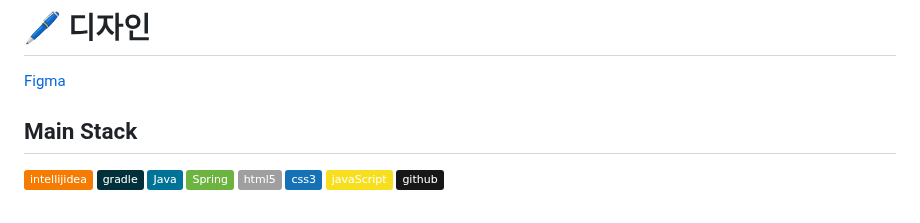
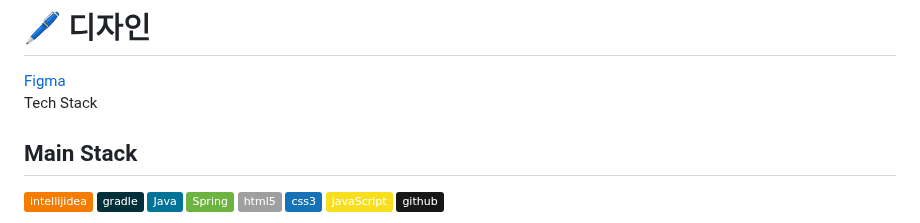
Before and after one commit to somang567/interiorProject, a Markdown page: README.md, the part around the change. GitHub-like rendering; badges without logos.

```diff
--- a/README.md
+++ b/README.md
@@ -55,7 +55,7 @@
 <h1>🖊️ 디자인</h1>
 <a style="display: flex;" href="https://www.figma.com/?gad_source=1&gclid=Cj0KCQjwsoe5BhDiARIsAOXVoUsJka6YCtrhkvqra87DUVNSvr2kxpOmVRkQsI5u3MVyym41FojenhcaAujSEALw_wcB">Figma </a>
 
-<div style="display: flex;">
+<div style="display: flex;"> Tech Stack
   <h2>Main Stack</h2>
   <img src="https://img.shields.io/badge/intellijidea-F57C00?style=flat&logo=intellijidea&logoColor=#white"/>
   <img src="https://img.shields.io/badge/gradle-02303A?style=flat&logo=gradle&logoColor=#white"/>
```
